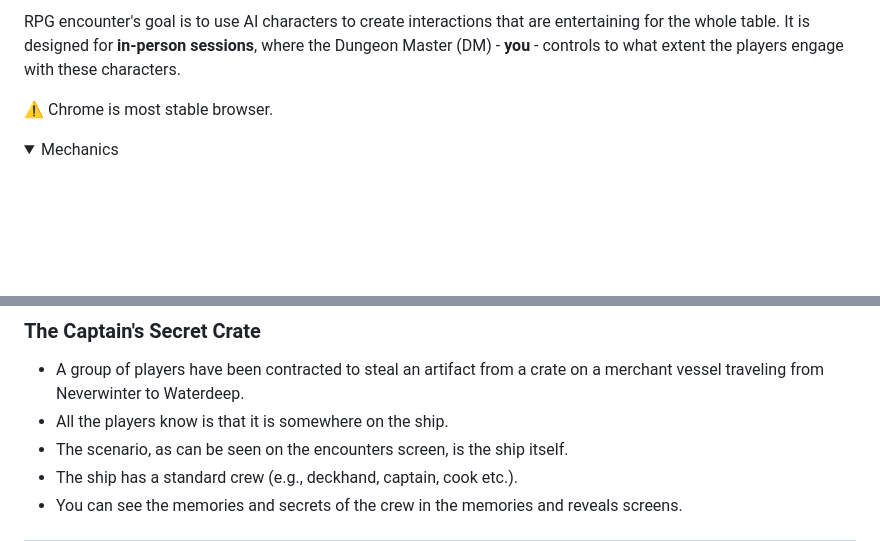
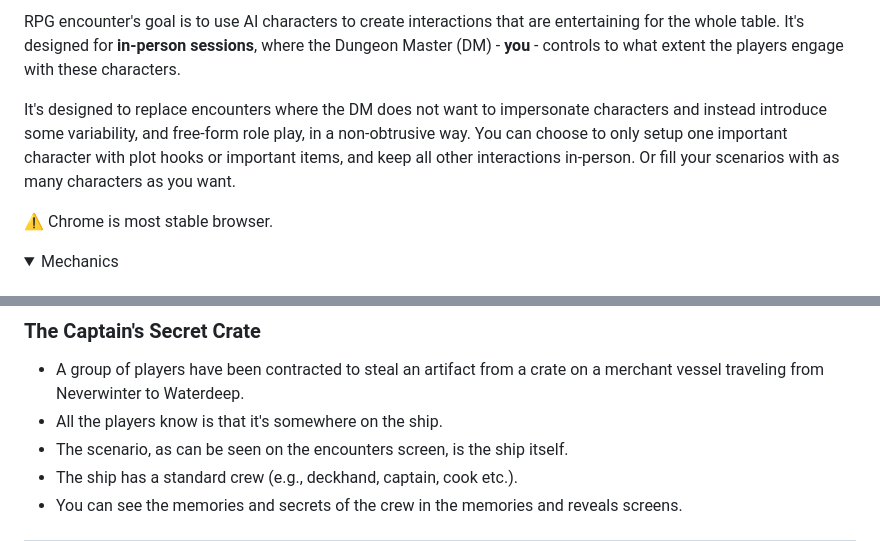
Before and after one commit to carlrc/rpg-encounters, a Markdown page: frontend/public/instructions.md, 2 parts joined by grey strips. Rendered like a GitHub page; folded sections open; blank space fills up the shorter version.

Commit message:
docs: update instructions

```diff
--- a/frontend/public/instructions.md
+++ b/frontend/public/instructions.md
@@ -1,4 +1,6 @@
-RPG encounter's goal is to use AI characters to create interactions that are entertaining for the whole table. It is designed for **in-person sessions**, where the Dungeon Master (DM) - **you** - controls to what extent the players engage with these characters.
+RPG encounter's goal is to use AI characters to create interactions that are entertaining for the whole table. It's designed for **in-person sessions**, where the Dungeon Master (DM) - **you** - controls to what extent the players engage with these characters.
+
+It's designed to replace encounters where the DM does not want to impersonate characters and instead introduce some variability, and free-form role play, in a non-obtrusive way. You can choose to only setup one important character with plot hooks or important items, and keep all other interactions in-person. Or fill your scenarios with as many characters as you want.
 
 **⚠️** Chrome is most stable browser.
 
@@ -91,7 +93,7 @@ You can create `worlds` on the left sidebar for distinct players, characters etc
 ### The Captain's Secret Crate
 
 - A group of players have been contracted to steal an artifact from a crate on a merchant vessel traveling from Neverwinter to Waterdeep.
-- All the players know is that it is somewhere on the ship.
+- All the players know is that it's somewhere on the ship.
 - The scenario, as can be seen on the encounters screen, is the ship itself.
 - The ship has a standard crew (e.g., deckhand, captain, cook etc.).
 - You can see the memories and secrets of the crew in the memories and reveals screens.
```
